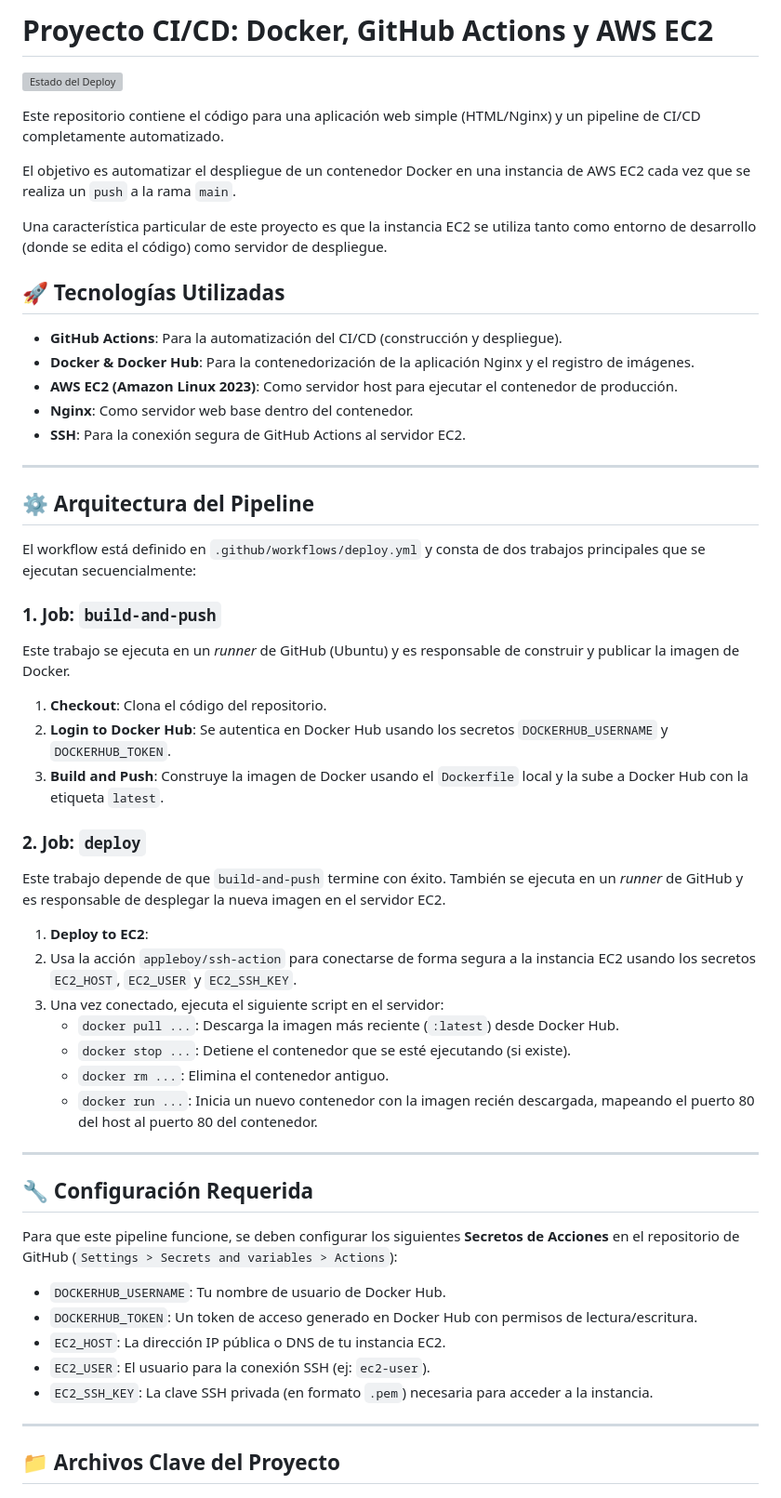
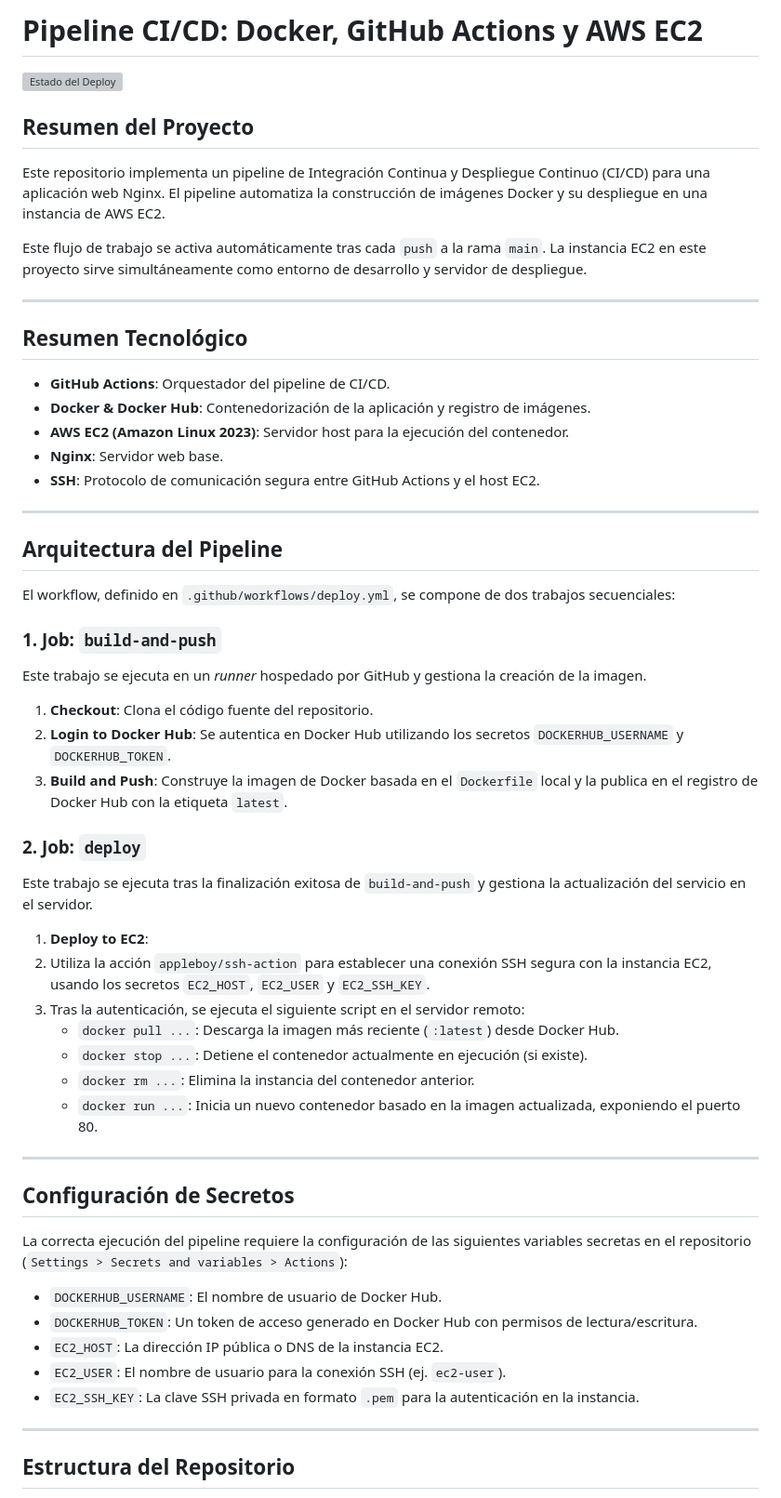
Before and after one commit to carlosrm12/aws_practica, a Markdown page: README.md, the part around the change printed below. Shown: that part at 93% size. GitHub-like rendering; grey boxes are pictures that could not be loaded.

Commit message:
Revise project overview and technology details in README
Updated project summary and technology sections in README.

```diff
--- a/README.md
+++ b/README.md
@@ -1,60 +1,62 @@
-# Proyecto CI/CD: Docker, GitHub Actions y AWS EC2
+# Pipeline CI/CD: Docker, GitHub Actions y AWS EC2
 
 [![Estado del Deploy](https://github.com/carlosrm12/aws_practica/actions/workflows/deploy.yml/badge.svg)](https://github.com/carlosrm12/aws_practica/actions)
 
-Este repositorio contiene el código para una aplicación web simple (HTML/Nginx) y un pipeline de CI/CD completamente automatizado.
+## Resumen del Proyecto
 
-El objetivo es automatizar el despliegue de un contenedor Docker en una instancia de AWS EC2 cada vez que se realiza un `push` a la rama `main`.
+Este repositorio implementa un pipeline de Integración Continua y Despliegue Continuo (CI/CD) para una aplicación web Nginx. El pipeline automatiza la construcción de imágenes Docker y su despliegue en una instancia de AWS EC2.
 
-Una característica particular de este proyecto es que la instancia EC2 se utiliza tanto como entorno de desarrollo (donde se edita el código) como servidor de despliegue.
-
-## 🚀 Tecnologías Utilizadas
-
-* **GitHub Actions**: Para la automatización del CI/CD (construcción y despliegue).
-* **Docker & Docker Hub**: Para la contenedorización de la aplicación Nginx y el registro de imágenes.
-* **AWS EC2 (Amazon Linux 2023)**: Como servidor host para ejecutar el contenedor de producción.
-* **Nginx**: Como servidor web base dentro del contenedor.
-* **SSH**: Para la conexión segura de GitHub Actions al servidor EC2.
+Este flujo de trabajo se activa automáticamente tras cada `push` a la rama `main`. La instancia EC2 en este proyecto sirve simultáneamente como entorno de desarrollo y servidor de despliegue.
 
 ---
 
-## ⚙️ Arquitectura del Pipeline
+## Resumen Tecnológico
 
-El workflow está definido en `.github/workflows/deploy.yml` y consta de dos trabajos principales que se ejecutan secuencialmente:
+* **GitHub Actions**: Orquestador del pipeline de CI/CD.
+* **Docker & Docker Hub**: Contenedorización de la aplicación y registro de imágenes.
+* **AWS EC2 (Amazon Linux 2023)**: Servidor host para la ejecución del contenedor.
+* **Nginx**: Servidor web base.
+* **SSH**: Protocolo de comunicación segura entre GitHub Actions y el host EC2.
+
+---
+
+## Arquitectura del Pipeline
+
+El workflow, definido en `.github/workflows/deploy.yml`, se compone de dos trabajos secuenciales:
 
 ### 1. Job: `build-and-push`
 
-Este trabajo se ejecuta en un *runner* de GitHub (Ubuntu) y es responsable de construir y publicar la imagen de Docker.
+Este trabajo se ejecuta en un *runner* hospedado por GitHub y gestiona la creación de la imagen.
 
-1.  **Checkout**: Clona el código del repositorio.
-2.  **Login to Docker Hub**: Se autentica en Docker Hub usando los secretos `DOCKERHUB_USERNAME` y `DOCKERHUB_TOKEN`.
-3.  **Build and Push**: Construye la imagen de Docker usando el `Dockerfile` local y la sube a Docker Hub con la etiqueta `latest`.
+1.  **Checkout**: Clona el código fuente del repositorio.
+2.  **Login to Docker Hub**: Se autentica en Docker Hub utilizando los secretos `DOCKERHUB_USERNAME` y `DOCKERHUB_TOKEN`.
+3.  **Build and Push**: Construye la imagen de Docker basada en el `Dockerfile` local y la publica en el registro de Docker Hub con la etiqueta `latest`.
 
 ### 2. Job: `deploy`
 
-Este trabajo depende de que `build-and-push` termine con éxito. También se ejecuta en un *runner* de GitHub y es responsable de desplegar la nueva imagen en el servidor EC2.
+Este trabajo se ejecuta tras la finalización exitosa de `build-and-push` y gestiona la actualización del servicio en el servidor.
 
 1.  **Deploy to EC2**:
-2.  Usa la acción `appleboy/ssh-action` para conectarse de forma segura a la instancia EC2 usando los secretos `EC2_HOST`, `EC2_USER` y `EC2_SSH_KEY`.
-3.  Una vez conectado, ejecuta el siguiente script en el servidor:
+2.  Utiliza la acción `appleboy/ssh-action` para establecer una conexión SSH segura con la instancia EC2, usando los secretos `EC2_HOST`, `EC2_USER` y `EC2_SSH_KEY`.
+3.  Tras la autenticación, se ejecuta el siguiente script en el servidor remoto:
     * `docker pull ...`: Descarga la imagen más reciente (`:latest`) desde Docker Hub.
-    * `docker stop ...`: Detiene el contenedor que se esté ejecutando (si existe).
-    * `docker rm ...`: Elimina el contenedor antiguo.
-    * `docker run ...`: Inicia un nuevo contenedor con la imagen recién descargada, mapeando el puerto 80 del host al puerto 80 del contenedor.
+    * `docker stop ...`: Detiene el contenedor actualmente en ejecución (si existe).
+    * `docker rm ...`: Elimina la instancia del contenedor anterior.
+    * `docker run ...`: Inicia un nuevo contenedor basado en la imagen actualizada, exponiendo el puerto 80.
 
 ---
 
-## 🔧 Configuración Requerida
+## Configuración de Secretos
 
-Para que este pipeline funcione, se deben configurar los siguientes **Secretos de Acciones** en el repositorio de GitHub (`Settings > Secrets and variables > Actions`):
+La correcta ejecución del pipeline requiere la configuración de las siguientes variables secretas en el repositorio (`Settings > Secrets and variables > Actions`):
 
-* `DOCKERHUB_USERNAME`: Tu nombre de usuario de Docker Hub.
+* `DOCKERHUB_USERNAME`: El nombre de usuario de Docker Hub.
 * `DOCKERHUB_TOKEN`: Un token de acceso generado en Docker Hub con permisos de lectura/escritura.
-* `EC2_HOST`: La dirección IP pública o DNS de tu instancia EC2.
-* `EC2_USER`: El usuario para la conexión SSH (ej: `ec2-user`).
-* `EC2_SSH_KEY`: La clave SSH privada (en formato `.pem`) necesaria para acceder a la instancia.
+* `EC2_HOST`: La dirección IP pública o DNS de la instancia EC2.
+* `EC2_USER`: El nombre de usuario para la conexión SSH (ej. `ec2-user`).
+* `EC2_SSH_KEY`: La clave SSH privada en formato `.pem` para la autenticación en la instancia.
 
 ---
 
-## 📁 Archivos Clave del Proyecto
+## Estructura del Repositorio
 
```
Also changed, not shown: other parts of README.md (+8 -76 lines).
